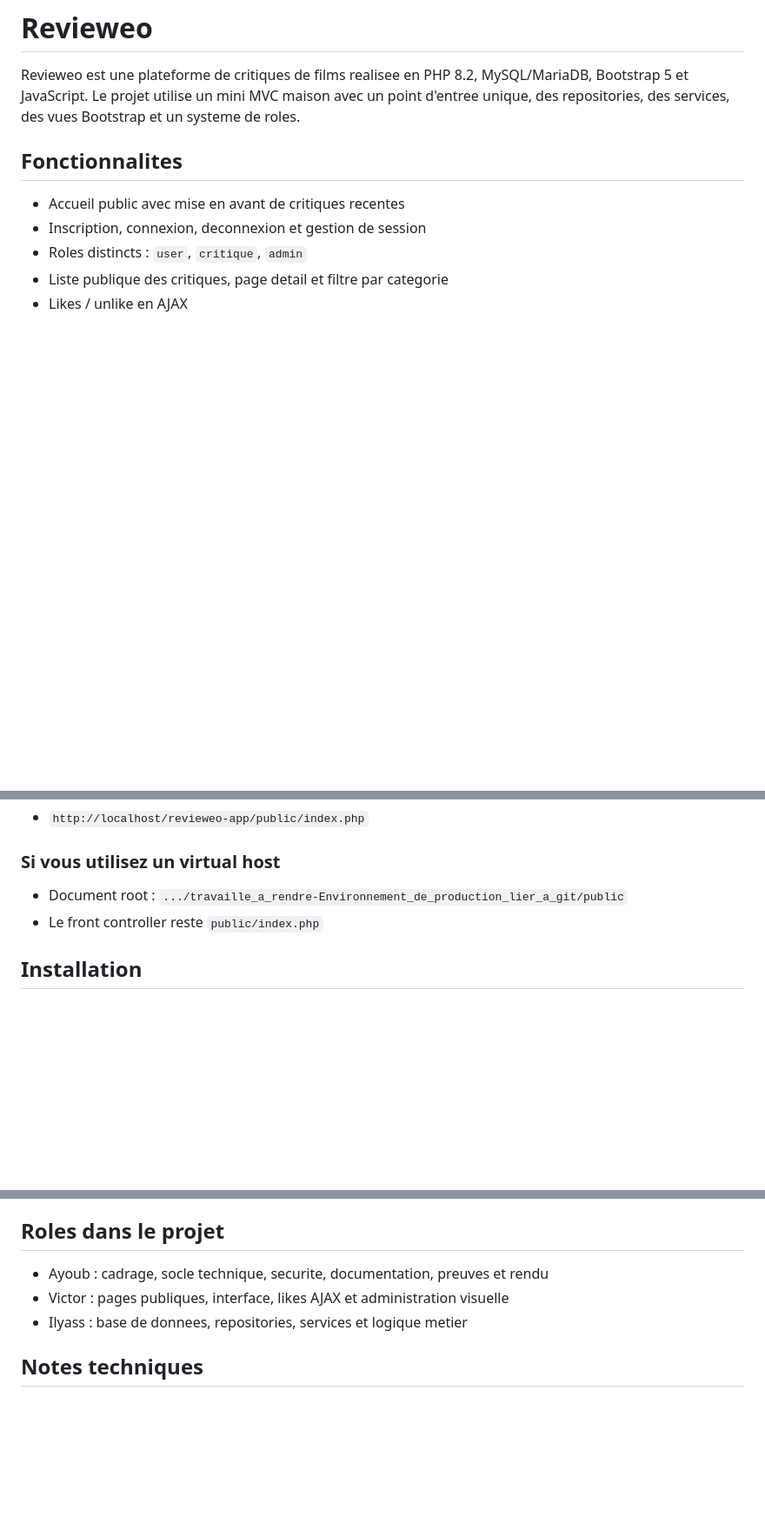
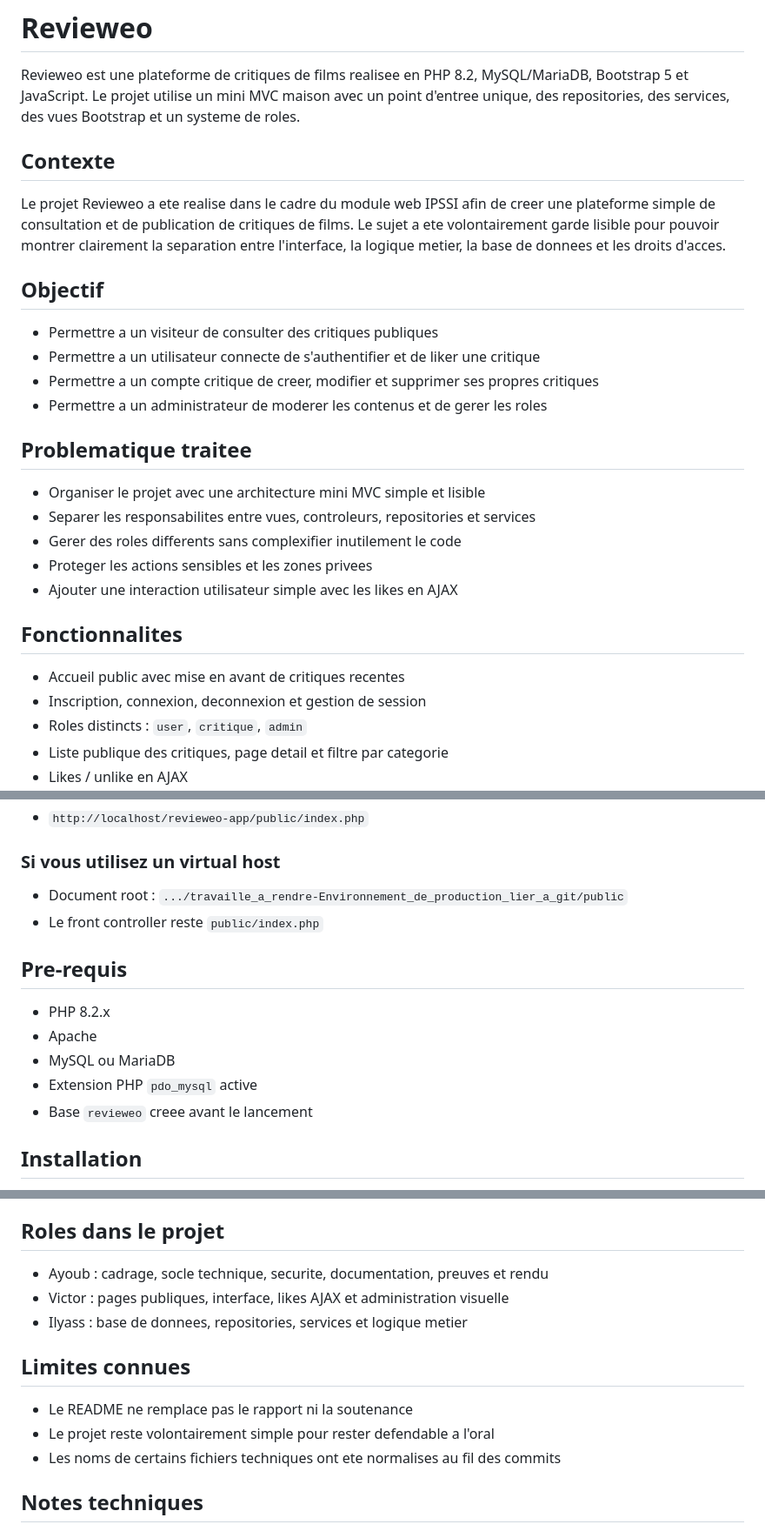
Before and after one commit to Ayoub-regd/projet_revieweo, a Markdown page: README.md, 3 parts joined by grey strips. Shown at 87% size. GitHub-like rendering; blank space fills up the shorter version.

Commit message:
docs: enrich README with context and setup

```diff
--- a/README.md
+++ b/README.md
@@ -2,6 +2,26 @@
 
 Revieweo est une plateforme de critiques de films realisee en PHP 8.2, MySQL/MariaDB, Bootstrap 5 et JavaScript.
 Le projet utilise un mini MVC maison avec un point d'entree unique, des repositories, des services, des vues Bootstrap et un systeme de roles.
+
+## Contexte
+
+Le projet Revieweo a ete realise dans le cadre du module web IPSSI afin de creer une plateforme simple de consultation et de publication de critiques de films.
+Le sujet a ete volontairement garde lisible pour pouvoir montrer clairement la separation entre l'interface, la logique metier, la base de donnees et les droits d'acces.
+
+## Objectif
+
+- Permettre a un visiteur de consulter des critiques publiques
+- Permettre a un utilisateur connecte de s'authentifier et de liker une critique
+- Permettre a un compte critique de creer, modifier et supprimer ses propres critiques
+- Permettre a un administrateur de moderer les contenus et de gerer les roles
+
+## Problematique traitee
+
+- Organiser le projet avec une architecture mini MVC simple et lisible
+- Separer les responsabilites entre vues, controleurs, repositories et services
+- Gerer des roles differents sans complexifier inutilement le code
+- Proteger les actions sensibles et les zones privees
+- Ajouter une interaction utilisateur simple avec les likes en AJAX
 
 ## Fonctionnalites
 
@@ -36,6 +56,14 @@ Faire pointer le serveur web vers le dossier `public/`.
 - Document root : `.../travaille_a_rendre-Environnement_de_production_lier_a_git/public`
 - Le front controller reste `public/index.php`
 
+## Pre-requis
+
+- PHP 8.2.x
+- Apache
+- MySQL ou MariaDB
+- Extension PHP `pdo_mysql` active
+- Base `revieweo` creee avant le lancement
+
 ## Installation
 
 1. Copier ou cloner le projet dans votre environnement local.
@@ -81,6 +114,12 @@ Mot de passe commun pour les comptes de demo : `revieweo123`
 - Victor : pages publiques, interface, likes AJAX et administration visuelle
 - Ilyass : base de donnees, repositories, services et logique metier
 
+## Limites connues
+
+- Le README ne remplace pas le rapport ni la soutenance
+- Le projet reste volontairement simple pour rester defendable a l'oral
+- Les noms de certains fichiers techniques ont ete normalises au fil des commits
+
 ## Notes techniques
 
 - La connexion BDD est centralisee dans `app/Core/Database.php`.
```
Also changed, not shown: other parts of README.md (+5 -0 lines).
